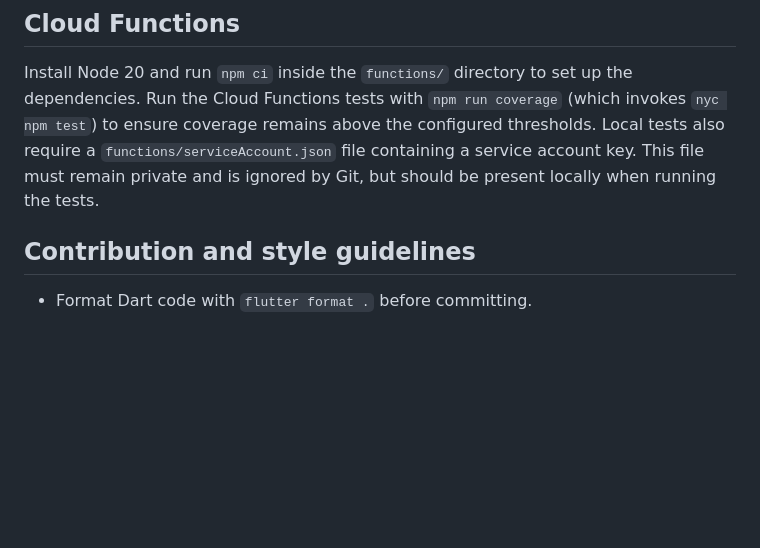
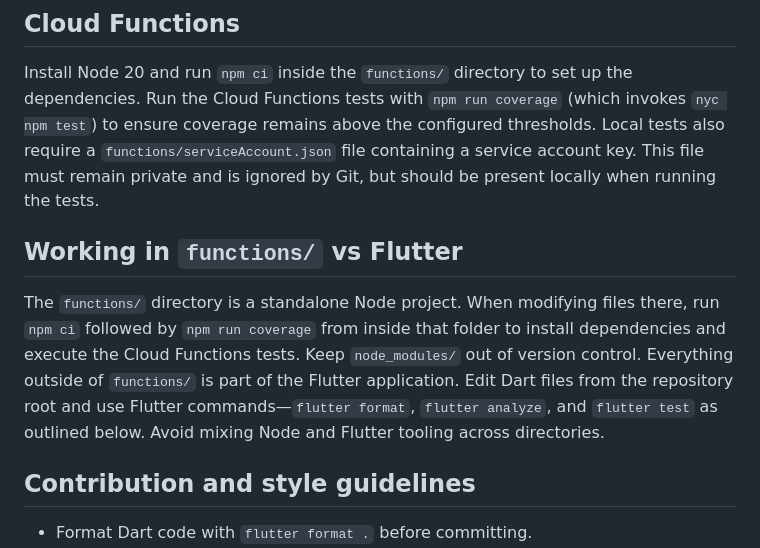
Before and after one commit to Shir0o/bible-read, a Markdown page: AGENTS.md, the part around the change. Drawn GitHub-style; blank space fills up the shorter version.

Commit message:
docs: clarify functions vs flutter instructions

```diff
--- a/AGENTS.md
+++ b/AGENTS.md
@@ -49,6 +49,16 @@ thresholds.
 Local tests also require a `functions/serviceAccount.json` file containing a
 service account key. This file must remain private and is ignored by Git, but
 should be present locally when running the tests.
+
+## Working in `functions/` vs Flutter
+
+The `functions/` directory is a standalone Node project. When modifying files
+there, run `npm ci` followed by `npm run coverage` from inside that folder to
+install dependencies and execute the Cloud Functions tests. Keep
+`node_modules/` out of version control. Everything outside of `functions/` is
+part of the Flutter application. Edit Dart files from the repository root and
+use Flutter commands—`flutter format`, `flutter analyze`, and `flutter test`
+as outlined below. Avoid mixing Node and Flutter tooling across directories.
 
 ## Contribution and style guidelines
 
```
